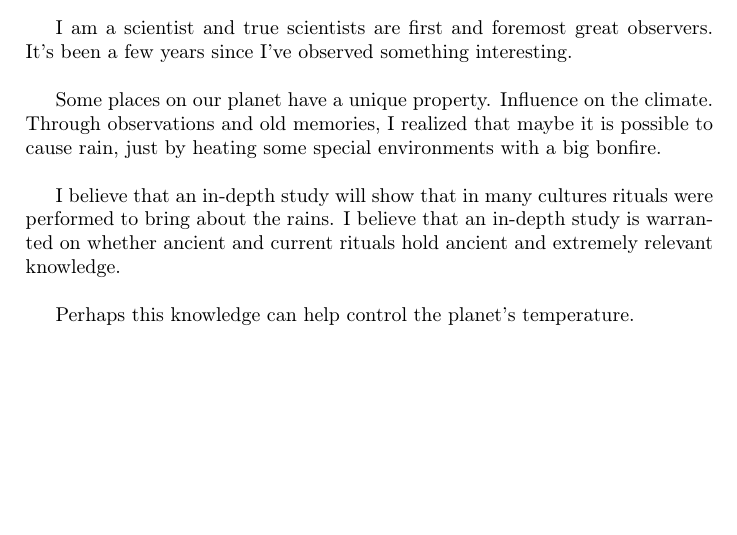
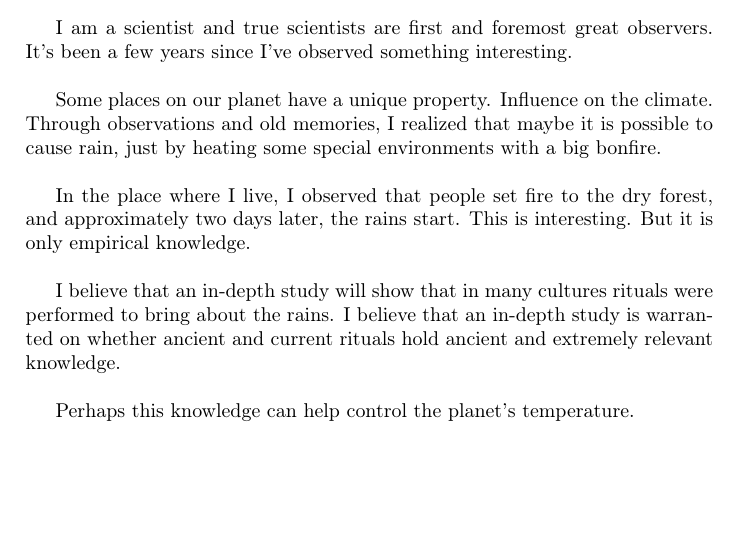
Before and after one commit to tbfraga/thoughts, a LaTeX book (globalWarming.tex): part of the page, cut so that both start at the same text. Compiled offline with pdfLaTeX.

Commit message:
about global warming solving

```diff
--- a/globalWarming.tex
+++ b/globalWarming.tex
@@ -90,6 +90,8 @@ I am a scientist and true scientists are first and foremost great observers. It'
 
 Some places on our planet have a unique property. Influence on the climate. Through observations and old memories, I realized that maybe it is possible to cause rain, just by heating some special environments with a big bonfire. \\
 
+In the place where I live, I observed that people set fire to the dry forest, and approximately two days later, the rains start. This is interesting. But it is only empirical knowledge. \\
+
 I believe that an in-depth study will show that in many cultures rituals were performed to bring about the rains. I believe that an in-depth study is warranted on whether ancient and current rituals hold ancient and extremely relevant knowledge.\\
 
 Perhaps this knowledge can help control the planet's temperature.
```
Also changed, not shown: globalWarming.pdf.
